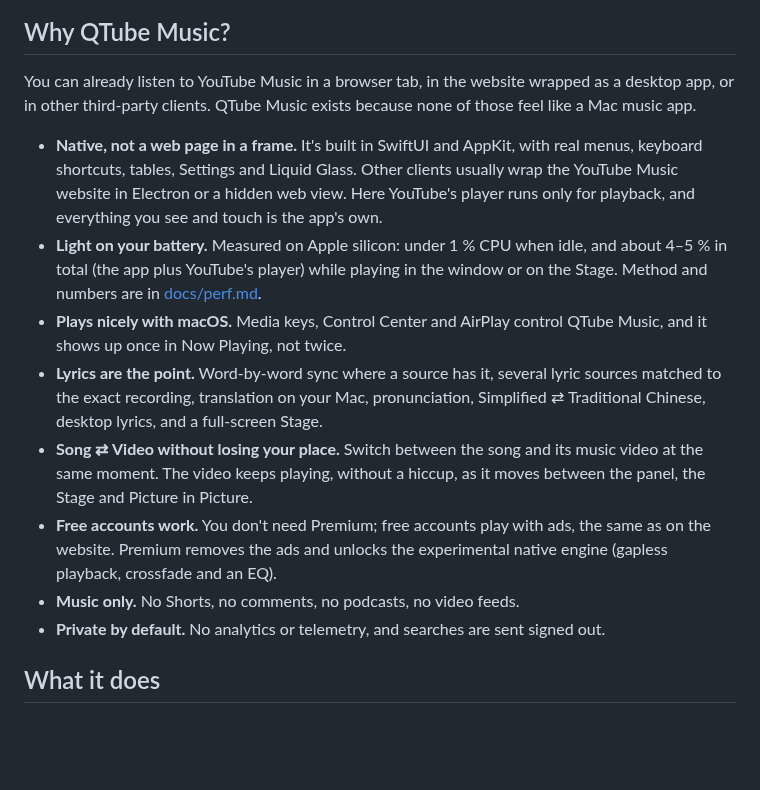
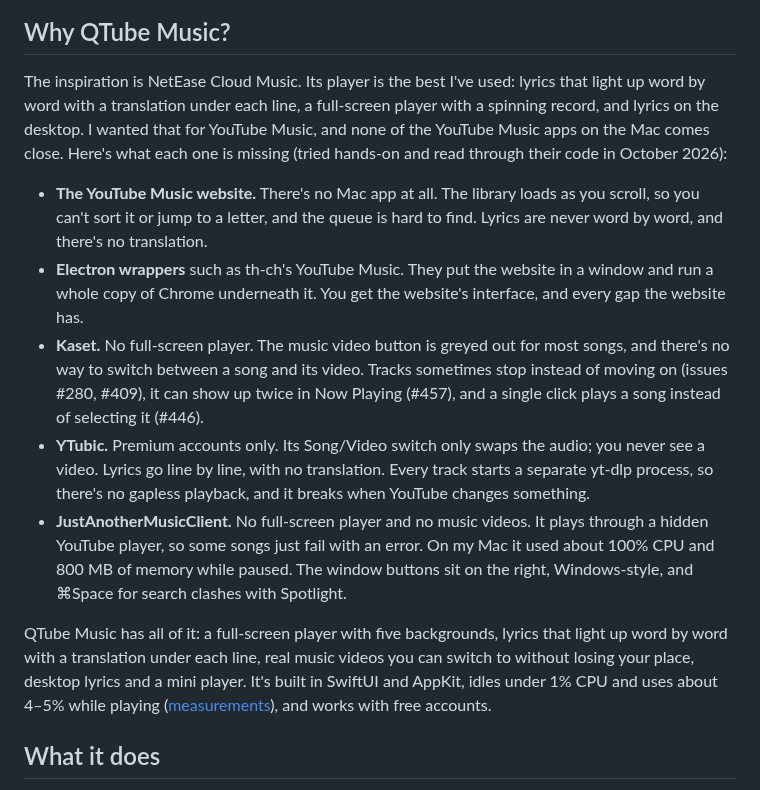
Before and after one commit to RoderickQiu/qtube-music, a Markdown page: README.md, the part around the change. Drawn GitHub-style; blank space fills up the shorter version.

```diff
--- a/README.md
+++ b/README.md
@@ -11,26 +11,29 @@ YouTube Music account to see your library. You can browse and play without one,
 
 ## Why QTube Music?
 
-You can already listen to YouTube Music in a browser tab, in the website wrapped as a desktop app, or in other
-third-party clients. QTube Music exists because none of those feel like a Mac music app.
+The inspiration is NetEase Cloud Music. Its player is the best I've used: lyrics that light up word by word with
+a translation under each line, a full-screen player with a spinning record, and lyrics on the desktop. I wanted that
+for YouTube Music, and none of the YouTube Music apps on the Mac comes close. Here's what each one is missing
+(tried hands-on and read through their code in October 2026):
 
-- **Native, not a web page in a frame.** It's built in SwiftUI and AppKit, with real menus, keyboard shortcuts,
-  tables, Settings and Liquid Glass. Other clients usually wrap the YouTube Music website in Electron or a hidden
-  web view. Here YouTube's player runs only for playback, and everything you see and touch is the app's own.
-- **Light on your battery.** Measured on Apple silicon: under 1 % CPU when idle, and about 4–5 % in total (the app
-  plus YouTube's player) while playing in the window or on the Stage. Method and numbers are in
-  [docs/perf.md](docs/perf.md).
-- **Plays nicely with macOS.** Media keys, Control Center and AirPlay control QTube Music, and it shows up once in
-  Now Playing, not twice.
-- **Lyrics are the point.** Word-by-word sync where a source has it, several lyric sources matched to the exact
-  recording, translation on your Mac, pronunciation, Simplified ⇄ Traditional Chinese, desktop lyrics, and a
-  full-screen Stage.
-- **Song ⇄ Video without losing your place.** Switch between the song and its music video at the same moment. The
-  video keeps playing, without a hiccup, as it moves between the panel, the Stage and Picture in Picture.
-- **Free accounts work.** You don't need Premium; free accounts play with ads, the same as on the website. Premium
-  removes the ads and unlocks the experimental native engine (gapless playback, crossfade and an EQ).
-- **Music only.** No Shorts, no comments, no podcasts, no video feeds.
-- **Private by default.** No analytics or telemetry, and searches are sent signed out.
+- **The YouTube Music website.** There's no Mac app at all. The library loads as you scroll, so you can't sort it or
+  jump to a letter, and the queue is hard to find. Lyrics are never word by word, and there's no translation.
+- **Electron wrappers** such as th-ch's YouTube Music. They put the website in a window and run a whole copy of
+  Chrome underneath it. You get the website's interface, and every gap the website has.
+- **Kaset.** No full-screen player. The music video button is greyed out for most songs, and there's no way to switch
+  between a song and its video. Tracks sometimes stop instead of moving on (issues #280, #409), it can show up twice
+  in Now Playing (#457), and a single click plays a song instead of selecting it (#446).
+- **YTubic.** Premium accounts only. Its Song/Video switch only swaps the audio; you never see a video. Lyrics go line
+  by line, with no translation. Every track starts a separate yt-dlp process, so there's no gapless playback, and it
+  breaks when YouTube changes something.
+- **JustAnotherMusicClient.** No full-screen player and no music videos. It plays through a hidden YouTube player, so
+  some songs just fail with an error. On my Mac it used about 100% CPU and 800 MB of memory while paused. The window
+  buttons sit on the right, Windows-style, and ⌘Space for search clashes with Spotlight.
+
+QTube Music has all of it: a full-screen player with five backgrounds, lyrics that light up word by word with a
+translation under each line, real music videos you can switch to without losing your place, desktop lyrics and a
+mini player. It's built in SwiftUI and AppKit, idles under 1% CPU and uses about 4–5% while playing
+([measurements](docs/perf.md)), and works with free accounts.
 
 ## What it does
 
```
Also changed, not shown: docs/development.md (+15 -0 lines), site/img/apple-touch-icon.png (added), site/img/favicon-64.png (added), site/img/icon-512.png (added), site/img/og.png (added), 8 other files.
